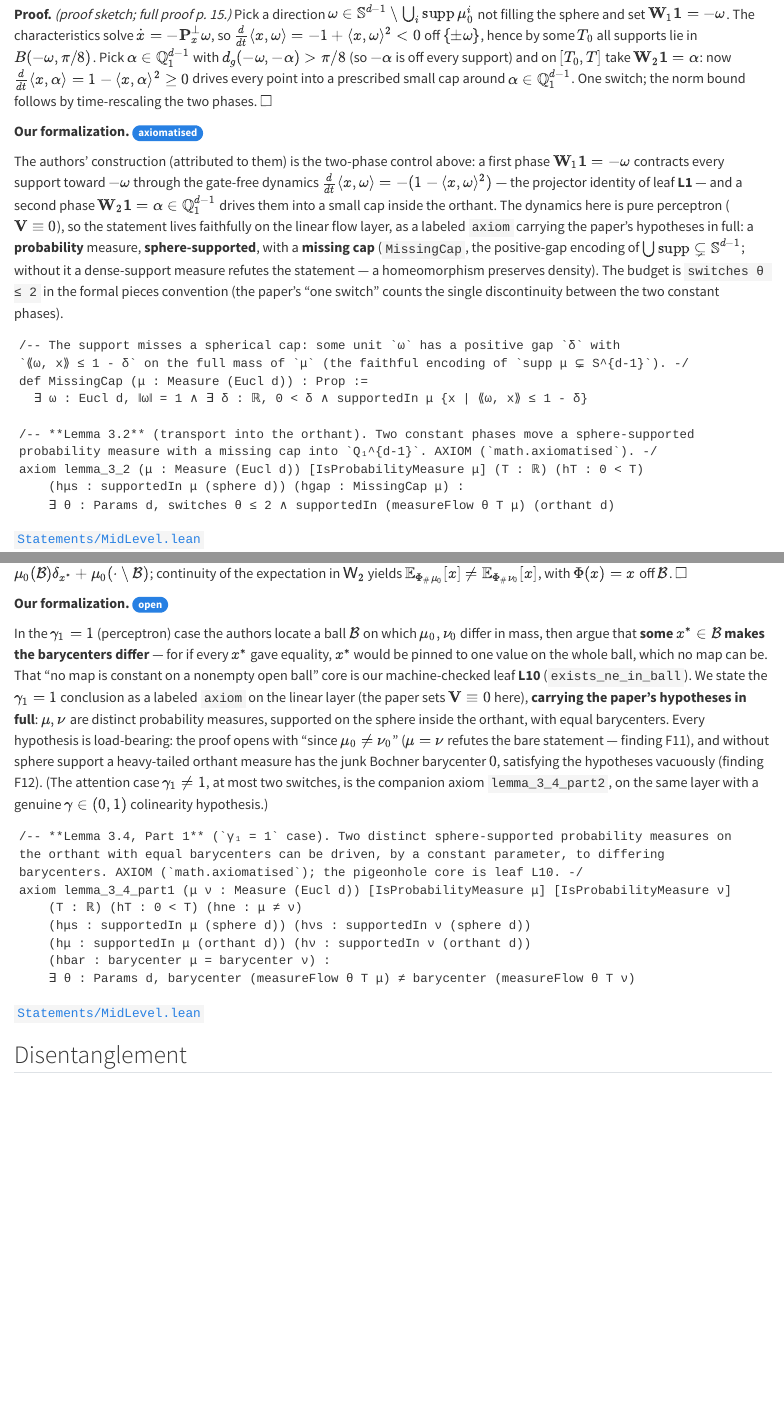
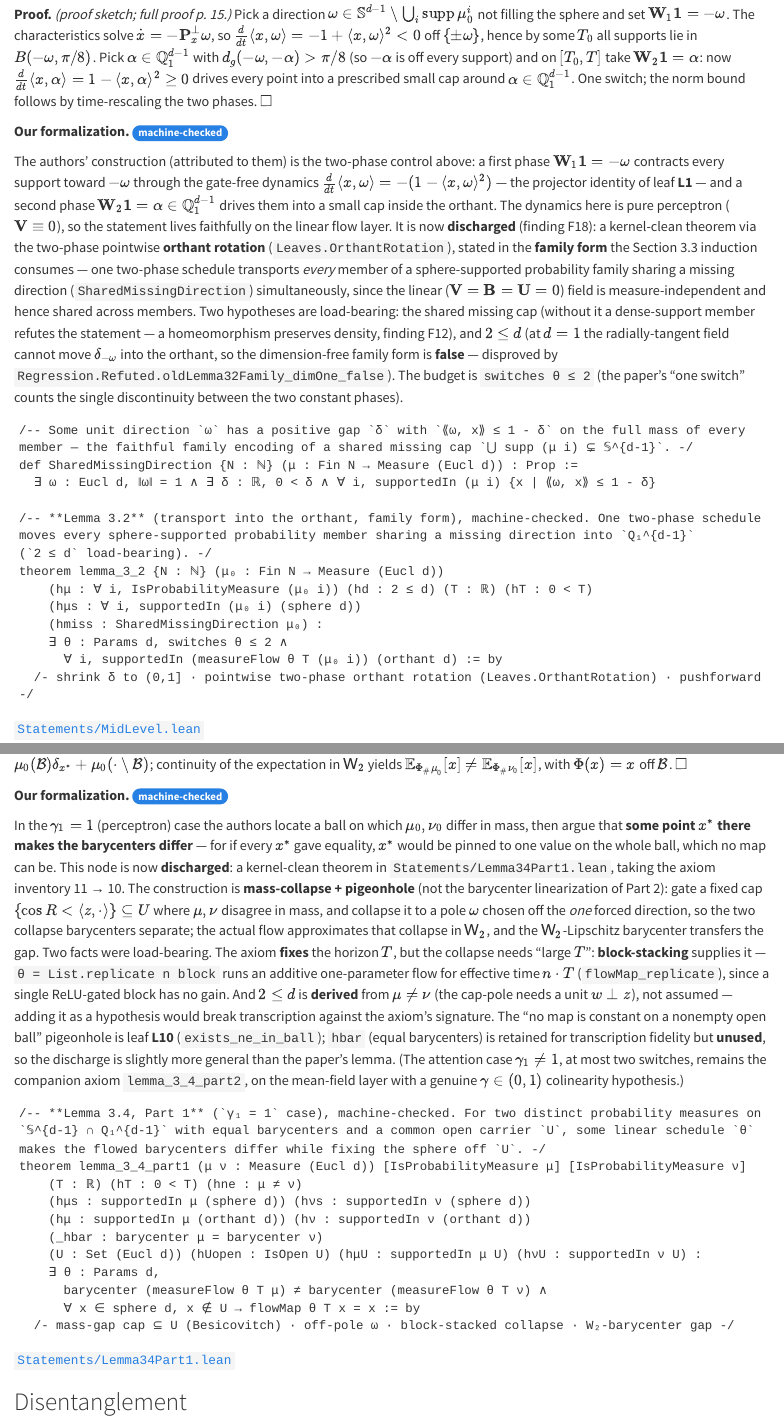
Before and after one commit to aquemy/measure-to-measure-transformers, a Quarto document (site/proofs/_disentangle.qmd): the page in a window 1100 px wide, from 650 px down, and a second part further down, joined at a grey line. Rendered offline with R 4.5, knitr and Pandoc in place of Quarto, with nearby package versions.

Commit message:
docs(site): refresh for lemma_3_4_part1 discharge (11 → 10 axioms)
Bring the website in sync with this session's discharge of lemma_3_4_part1 (11 -> 10 axioms):
- lemma_3_4_part1 (App. B.3 Part 1, linear layer) discharged axiom -> kernel-clean theorem via a
  mass-gap cap-collapse + block-stacking; badge, prose, and the real theorem listing updated, source
  link retargeted to Statements/Lemma34Part1.lean. claims.toml lem-3-4 -> machine-checked (Part 1),
  new lem-3-4-part2 node (mean-field, still axiomatised) added so "Lemma 3.4" stays honest.
- Reconciled two pre-existing stale rich-partial nodes surfaced during the refresh: lemma_3_2
  (F18 family-form orthant rotation) and lemma_5_1 (F19 indicator gluing) were discharged in prior
  sessions but still rendered as `axiom` with axiomatised/open badges; now machine-checked with the
  current theorem signatures. content.tex markers synced (3.2 / 3.4p1 / 5.1 [open] -> [machine-checked]).
- DAG diagrams (D2 + house-style ink SVG) resynced: M8b's §3.4 Part 1 leaf now machine-checked
  (skeleton -> Part 1 done); header comment + caption updated. index / beyond-mathlib tallies 11 -> 10,
  Tier-1 roadmap: lemma_3_4_part1 done, exists_parked_schedule now the remaining Tier-1 target.
- Regenerated docs/ (Quarto + ClaimGraph + PDFs); scripts/audit.sh PASS (no stale-blueprint nodes,
  every axiomatised claim keeps a fidelity record, refutation gate 9/9 fail-as-expected).

Claude-Session: https://claude.ai/code/session_012s7VNGw3vgj74PtB2hRwrF

````diff
--- a/site/proofs/_disentangle.qmd
+++ b/site/proofs/_disentangle.qmd
@@ -41,31 +41,41 @@ norm bound follows by time-rescaling the two phases. $\square$
 :::
 
 ::: {.our-work}
-**Our formalization.** [axiomatised]{.badge .axiom}
+**Our formalization.** [machine-checked]{.badge .ok}
 
 The authors' construction (attributed to them) is the two-phase control above: a first phase
 $\mathbf W_1\mathbf 1=-\omega$ contracts every support toward $-\omega$ through the gate-free dynamics
 $\frac{d}{dt}\langle x,\omega\rangle=-(1-\langle x,\omega\rangle^2)$ — the projector identity of leaf
 **L1** — and a second phase $\mathbf W_2\mathbf 1=\alpha\in\mathbb Q_1^{d-1}$ drives them into a small
 cap inside the orthant. The dynamics here is pure perceptron ($\mathbf V\equiv0$), so the statement
-lives faithfully on the linear flow layer, as a labeled `axiom` carrying the paper's hypotheses in
-full: a **probability** measure, **sphere-supported**, with a **missing cap** (`MissingCap`, the
-positive-gap encoding of $\bigcup\operatorname{supp}\subsetneq\mathbb S^{d-1}$; without it a
-dense-support measure refutes the statement — a homeomorphism preserves density). The budget is
-`switches θ ≤ 2` in the formal pieces convention (the paper's "one switch" counts the single
-discontinuity between the two constant phases).
+lives faithfully on the linear flow layer. It is now **discharged** (finding F18): a kernel-clean
+theorem via the two-phase pointwise **orthant rotation** (`Leaves.OrthantRotation`), stated in the
+**family form** the Section 3.3 induction consumes — one two-phase schedule transports *every* member
+of a sphere-supported probability family sharing a missing direction (`SharedMissingDirection`)
+simultaneously, since the linear ($\mathbf V=\mathbf B=\mathbf U=0$) field is measure-independent and
+hence shared across members. Two hypotheses are load-bearing: the shared missing cap (without it a
+dense-support member refutes the statement — a homeomorphism preserves density, finding F12), and
+$2\le d$ (at $d=1$ the radially-tangent field cannot move $\delta_{-\omega}$ into the orthant, so the
+dimension-free family form is **false** — disproved by `Regression.Refuted.oldLemma32Family_dimOne_false`).
+The budget is `switches θ ≤ 2` (the paper's "one switch" counts the single discontinuity between the
+two constant phases).
 
 ```lean
-/-- The support misses a spherical cap: some unit `ω` has a positive gap `δ` with
-`⟪ω, x⟫ ≤ 1 - δ` on the full mass of `μ` (the faithful encoding of `supp μ ⊊ S^{d-1}`). -/
-def MissingCap (μ : Measure (Eucl d)) : Prop :=
-  ∃ ω : Eucl d, ‖ω‖ = 1 ∧ ∃ δ : ℝ, 0 < δ ∧ supportedIn μ {x | ⟪ω, x⟫ ≤ 1 - δ}
+/-- Some unit direction `ω` has a positive gap `δ` with `⟪ω, x⟫ ≤ 1 - δ` on the full mass of every
+member — the faithful family encoding of a shared missing cap `⋃ supp (μ i) ⊊ 𝕊^{d-1}`. -/
+def SharedMissingDirection {N : ℕ} (μ : Fin N → Measure (Eucl d)) : Prop :=
+  ∃ ω : Eucl d, ‖ω‖ = 1 ∧ ∃ δ : ℝ, 0 < δ ∧ ∀ i, supportedIn (μ i) {x | ⟪ω, x⟫ ≤ 1 - δ}
 
-/-- **Lemma 3.2** (transport into the orthant). Two constant phases move a sphere-supported
-probability measure with a missing cap into `Q₁^{d-1}`. AXIOM (`math.axiomatised`). -/
-axiom lemma_3_2 (μ : Measure (Eucl d)) [IsProbabilityMeasure μ] (T : ℝ) (hT : 0 < T)
-    (hμs : supportedIn μ (sphere d)) (hgap : MissingCap μ) :
-    ∃ θ : Params d, switches θ ≤ 2 ∧ supportedIn (measureFlow θ T μ) (orthant d)
+/-- **Lemma 3.2** (transport into the orthant, family form), machine-checked. One two-phase schedule
+moves every sphere-supported probability member sharing a missing direction into `Q₁^{d-1}`
+(`2 ≤ d` load-bearing). -/
+theorem lemma_3_2 {N : ℕ} (μ₀ : Fin N → Measure (Eucl d))
+    (hμ : ∀ i, IsProbabilityMeasure (μ₀ i)) (hd : 2 ≤ d) (T : ℝ) (hT : 0 < T)
+    (hμs : ∀ i, supportedIn (μ₀ i) (sphere d))
+    (hmiss : SharedMissingDirection μ₀) :
+    ∃ θ : Params d, switches θ ≤ 2 ∧
+      ∀ i, supportedIn (measureFlow θ T (μ₀ i)) (orthant d) := by
+  /- shrink δ to (0,1] · pointwise two-phase orthant rotation (Leaves.OrthantRotation) · pushforward -/
 ```
 
 [`Statements/MidLevel.lean`](https://github.com/aquemy/measure-to-measure-transformers/blob/main/MeasureToMeasure/Statements/MidLevel.lean){.lean-src}
@@ -156,34 +166,45 @@ with $\Phi(x)=x$ off $\mathcal B$. $\square$
 :::
 
 ::: {.our-work}
-**Our formalization.** [open]{.badge .open}
+**Our formalization.** [machine-checked]{.badge .ok}
 
-In the $\gamma_1=1$ (perceptron) case the authors locate a ball $\mathcal B$ on which $\mu_0,\nu_0$
-differ in mass, then argue that **some $x^*\in\mathcal B$ makes the barycenters differ** — for if every
-$x^*$ gave equality, $x^*$ would be pinned to one value on the whole ball, which no map can be. That
-"no map is constant on a nonempty open ball" core is our machine-checked leaf **L10**
-(`exists_ne_in_ball`). We state the $\gamma_1=1$ conclusion as a labeled `axiom` on the linear
-layer (the paper sets $\mathbf V\equiv0$ here), **carrying the paper's hypotheses in full**:
-$\mu,\nu$ are distinct probability measures, supported on the sphere inside the orthant, with equal
-barycenters. Every hypothesis is load-bearing: the proof opens with "since $\mu_0\ne\nu_0$"
-($\mu=\nu$ refutes the bare statement — finding F11), and without sphere support a heavy-tailed
-orthant measure has the junk Bochner barycenter $0$, satisfying the hypotheses vacuously (finding
-F12). (The attention case $\gamma_1\ne1$, at most two switches, is the companion axiom
-`lemma_3_4_part2`, on the same layer with a genuine $\gamma\in(0,1)$ colinearity hypothesis.)
+In the $\gamma_1=1$ (perceptron) case the authors locate a ball on which $\mu_0,\nu_0$ differ in
+mass, then argue that **some point $x^*$ there makes the barycenters differ** — for if every $x^*$
+gave equality, $x^*$ would be pinned to one value on the whole ball, which no map can be. This node
+is now **discharged**: a kernel-clean theorem in `Statements/Lemma34Part1.lean`, taking the axiom
+inventory 11 → 10. The construction is **mass-collapse + pigeonhole** (not the barycenter
+linearization of Part 2): gate a fixed cap $\{\cos R<\langle z,\cdot\rangle\}\subseteq U$ where
+$\mu,\nu$ disagree in mass, and collapse it to a pole $\omega$ chosen off the *one* forced direction,
+so the two collapse barycenters separate; the actual flow approximates that collapse in
+$\mathsf W_2$, and the $\mathsf W_2$-Lipschitz barycenter transfers the gap. Two facts were
+load-bearing. The axiom **fixes** the horizon $T$, but the collapse needs "large $T$":
+**block-stacking** supplies it — `θ = List.replicate n block` runs an additive one-parameter flow
+for effective time $n\cdot T$ (`flowMap_replicate`), since a single ReLU-gated block has no gain. And
+$2\le d$ is **derived** from $\mu\ne\nu$ (the cap-pole needs a unit $w\perp z$), not assumed —
+adding it as a hypothesis would break transcription against the axiom's signature. The "no map is
+constant on a nonempty open ball" pigeonhole is leaf **L10** (`exists_ne_in_ball`); `hbar` (equal
+barycenters) is retained for transcription fidelity but **unused**, so the discharge is slightly more
+general than the paper's lemma. (The attention case $\gamma_1\ne1$, at most two switches, remains the
+companion axiom `lemma_3_4_part2`, on the mean-field layer with a genuine $\gamma\in(0,1)$
+colinearity hypothesis.)
 
 ```lean
-/-- **Lemma 3.4, Part 1** (`γ₁ = 1` case). Two distinct sphere-supported probability measures on
-the orthant with equal barycenters can be driven, by a constant parameter, to differing
-barycenters. AXIOM (`math.axiomatised`); the pigeonhole core is leaf L10. -/
-axiom lemma_3_4_part1 (μ ν : Measure (Eucl d)) [IsProbabilityMeasure μ] [IsProbabilityMeasure ν]
+/-- **Lemma 3.4, Part 1** (`γ₁ = 1` case), machine-checked. For two distinct probability measures on
+`𝕊^{d-1} ∩ Q₁^{d-1}` with equal barycenters and a common open carrier `U`, some linear schedule `θ`
+makes the flowed barycenters differ while fixing the sphere off `U`. -/
+theorem lemma_3_4_part1 (μ ν : Measure (Eucl d)) [IsProbabilityMeasure μ] [IsProbabilityMeasure ν]
     (T : ℝ) (hT : 0 < T) (hne : μ ≠ ν)
     (hμs : supportedIn μ (sphere d)) (hνs : supportedIn ν (sphere d))
     (hμ : supportedIn μ (orthant d)) (hν : supportedIn ν (orthant d))
-    (hbar : barycenter μ = barycenter ν) :
-    ∃ θ : Params d, barycenter (measureFlow θ T μ) ≠ barycenter (measureFlow θ T ν)
+    (_hbar : barycenter μ = barycenter ν)
+    (U : Set (Eucl d)) (hUopen : IsOpen U) (hμU : supportedIn μ U) (hνU : supportedIn ν U) :
+    ∃ θ : Params d,
+      barycenter (measureFlow θ T μ) ≠ barycenter (measureFlow θ T ν) ∧
+      ∀ x ∈ sphere d, x ∉ U → flowMap θ T x = x := by
+  /- mass-gap cap ⊆ U (Besicovitch) · off-pole ω · block-stacked collapse · W₂-barycenter gap -/
 ```
 
-[`Statements/MidLevel.lean`](https://github.com/aquemy/measure-to-measure-transformers/blob/main/MeasureToMeasure/Statements/MidLevel.lean){.lean-src}
+[`Statements/Lemma34Part1.lean`](https://github.com/aquemy/measure-to-measure-transformers/blob/main/MeasureToMeasure/Statements/Lemma34Part1.lean){.lean-src}
 :::
 
 ## Disentanglement {#node-disentanglement}
````
Also changed, not shown: site/_history-table.md (+21 -0 lines), site/beyond-mathlib.qmd (+20 -14 lines), site/index.qmd (+2 -2 lines), site/proofs/_main-results.qmd (+11 -9 lines), blueprint/src/content.tex, docs/search.json, report/experiments.pdf, site/diagrams/build-dag.ink.svg, 11 other files.
